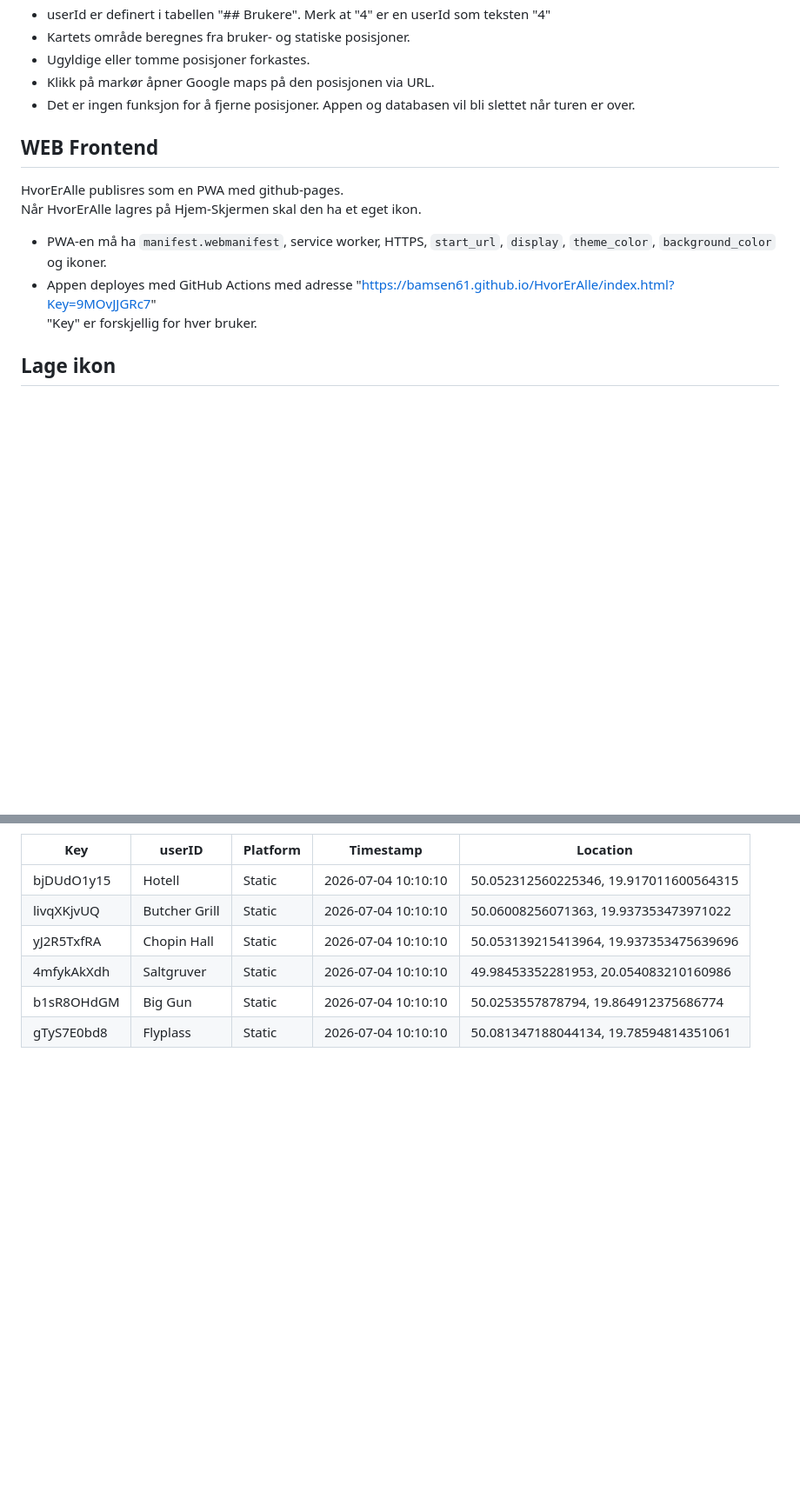
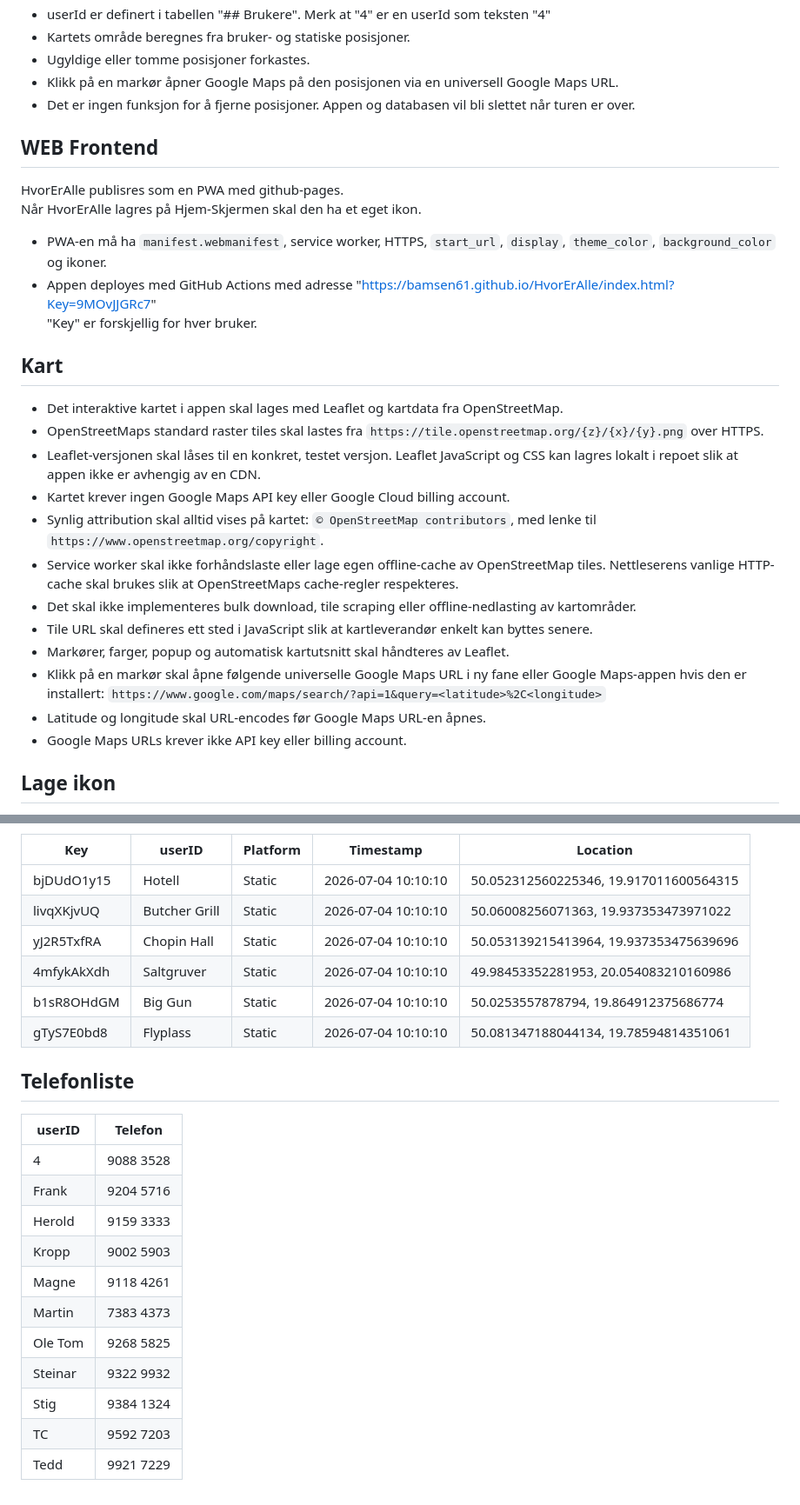
Before and after one commit to Bamsen61/HvorErAlle, a Markdown page: HvorErAlle Prosjekt.md, 2 parts joined by grey strips. Shown at 87% size. GitHub-like rendering; blank space fills up the shorter version.

```diff
--- a/HvorErAlle Prosjekt.md
+++ b/HvorErAlle Prosjekt.md
@@ -33,7 +38,7 @@ Når appen åpnes, vises et kart med en markør for alle brukere.
 * userId er definert i tabellen "## Brukere". Merk at "4" er en userId som teksten "4"
 * Kartets område beregnes fra bruker- og statiske posisjoner.
 * Ugyldige eller tomme posisjoner forkastes.
-* Klikk på markør åpner Google maps på den posisjonen via URL.
+* Klikk på en markør åpner Google Maps på den posisjonen via en universell Google Maps URL.
 * Det er ingen funksjon for å fjerne posisjoner. Appen og databasen vil bli slettet når turen er over.
 
 ## WEB Frontend
@@ -44,6 +49,22 @@ Når HvorErAlle lagres på Hjem-Skjermen skal den ha et eget ikon.
 * PWA-en må ha `manifest.webmanifest`, service worker, HTTPS, `start_url`, `display`, `theme_color`, `background_color` og ikoner.
 * Appen deployes med GitHub Actions med adresse "https://bamsen61.github.io/HvorErAlle/index.html?Key=9MOvJJGRc7"
   "Key" er forskjellig for hver bruker.
+
+## Kart
+
+* Det interaktive kartet i appen skal lages med Leaflet og kartdata fra OpenStreetMap.
+* OpenStreetMaps standard raster tiles skal lastes fra `https://tile.openstreetmap.org/{z}/{x}/{y}.png` over HTTPS.
+* Leaflet-versjonen skal låses til en konkret, testet versjon. Leaflet JavaScript og CSS kan lagres lokalt i repoet slik at appen ikke er avhengig av en CDN.
+* Kartet krever ingen Google Maps API key eller Google Cloud billing account.
+* Synlig attribution skal alltid vises på kartet: `© OpenStreetMap contributors`, med lenke til `https://www.openstreetmap.org/copyright`.
+* Service worker skal ikke forhåndslaste eller lage egen offline-cache av OpenStreetMap tiles. Nettleserens vanlige HTTP-cache skal brukes slik at OpenStreetMaps cache-regler respekteres.
+* Det skal ikke implementeres bulk download, tile scraping eller offline-nedlasting av kartområder.
+* Tile URL skal defineres ett sted i JavaScript slik at kartleverandør enkelt kan byttes senere.
+* Markører, farger, popup og automatisk kartutsnitt skal håndteres av Leaflet.
+* Klikk på en markør skal åpne følgende universelle Google Maps URL i ny fane eller Google Maps-appen hvis den er installert:
+  `https://www.google.com/maps/search/?api=1&query=<latitude>%2C<longitude>`
+* Latitude og longitude skal URL-encodes før Google Maps URL-en åpnes.
+* Google Maps URLs krever ikke API key eller billing account.
 
 ## Lage ikon
 
@@ -154,3 +178,19 @@ Det er 11 brukere i år.
 | 4mfykAkXdh | Saltgruver    | Static   | 2026-07-04 10:10:10 | 49.98453352281953, 20.054083210160986  |
 | b1sR8OHdGM | Big Gun       | Static   | 2026-07-04 10:10:10 | 50.0253557878794, 19.864912375686774   |
 | gTyS7E0bd8 | Flyplass      | Static   | 2026-07-04 10:10:10 | 50.081347188044134, 19.78594814351061  |
+
+## Telefonliste
+
+| userID  | Telefon   |
+|---------|-----------|
+| 4       | 9088 3528 |
+| Frank   | 9204 5716 |
+| Herold  | 9159 3333 |
+| Kropp   | 9002 5903 |
+| Magne   | 9118 4261 |
+| Martin  | 7383 4373 |
+| Ole Tom | 9268 5825 |
+| Steinar | 9322 9932 |
+| Stig    | 9384 1324 |
+| TC      | 9592 7203 |
+| Tedd    | 9921 7229 |
```
Also changed, not shown: other parts of HvorErAlle Prosjekt.md (+26 -18 lines).
